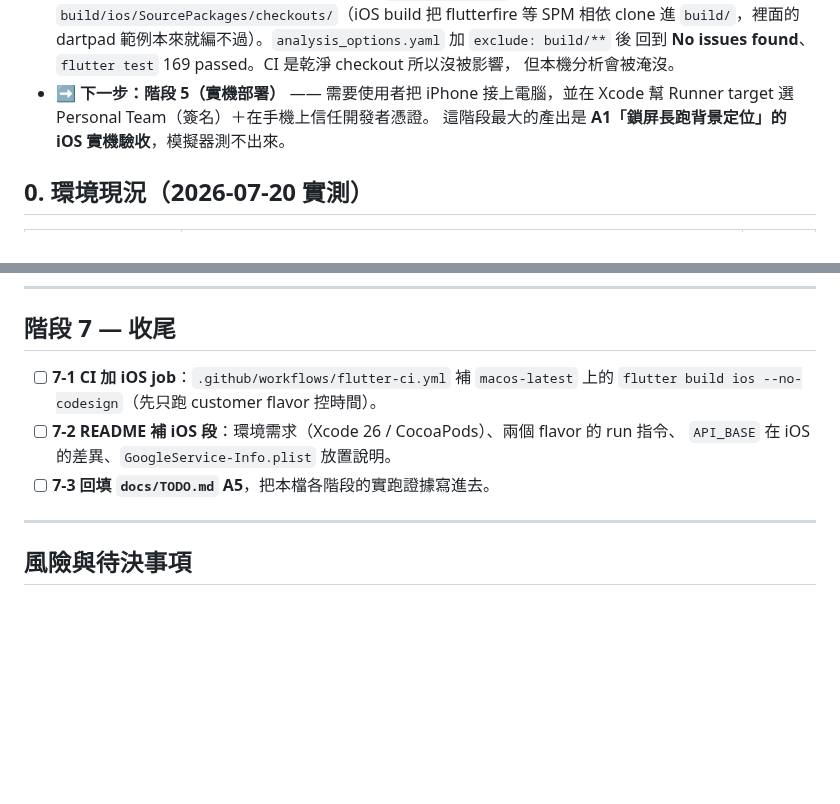
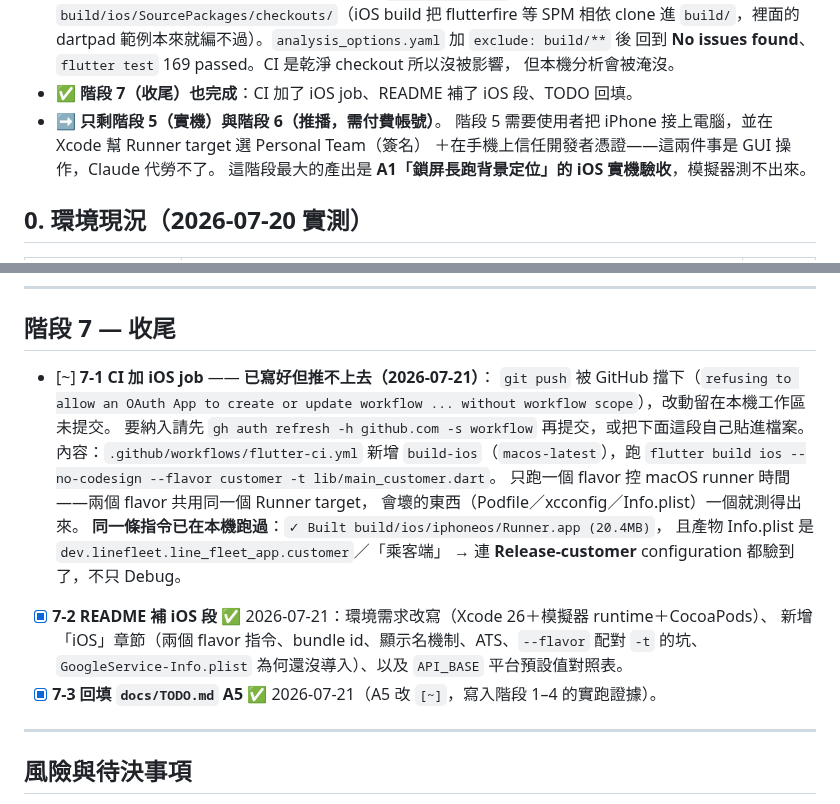
Before and after one commit to thothawei/fleet-app, a Markdown page: docs/IOS_PLAN.md, 2 parts joined by grey strips. GitHub-like rendering; blank space fills up the shorter version.

```diff
--- a/docs/IOS_PLAN.md
+++ b/docs/IOS_PLAN.md
@@ -43,8 +43,10 @@
   `build/`，裡面的 dartpad 範例本來就編不過）。`analysis_options.yaml` 加 `exclude: build/**` 後
   回到 **No issues found**、`flutter test` 169 passed。CI 是乾淨 checkout 所以沒被影響，
   但本機分析會被淹沒。
-- ➡️ **下一步：階段 5（實機部署）** —— 需要使用者把 iPhone 接上電腦，並在
-  Xcode 幫 Runner target 選 Personal Team（簽名）＋在手機上信任開發者憑證。
+- ✅ **階段 7（收尾）也完成**：CI 加了 iOS job、README 補了 iOS 段、TODO 回填。
+- ➡️ **只剩階段 5（實機）與階段 6（推播，需付費帳號）**。
+  階段 5 需要使用者把 iPhone 接上電腦，並在 Xcode 幫 Runner target 選 Personal Team（簽名）
+  ＋在手機上信任開發者憑證——這兩件事是 GUI 操作，Claude 代勞不了。
   這階段最大的產出是 **A1「鎖屏長跑背景定位」的 iOS 實機驗收**，模擬器測不出來。
 
 ## 0. 環境現況（2026-07-20 實測）
@@ -259,11 +261,22 @@ App 既有的 **WebSocket 派單路徑（`ride.assigned`）不依賴 APNs**，
 
 ## 階段 7 — 收尾
 
-- [ ] **7-1 CI 加 iOS job**：`.github/workflows/flutter-ci.yml` 補
-      `macos-latest` 上的 `flutter build ios --no-codesign`（先只跑 customer flavor 控時間）。
-- [ ] **7-2 README 補 iOS 段**：環境需求（Xcode 26 / CocoaPods）、兩個 flavor 的 run 指令、
-      `API_BASE` 在 iOS 的差異、`GoogleService-Info.plist` 放置說明。
-- [ ] **7-3 回填 `docs/TODO.md` A5**，把本檔各階段的實跑證據寫進去。
+- [~] **7-1 CI 加 iOS job** —— **已寫好但推不上去（2026-07-21）**：
+      `git push` 被 GitHub 擋下（`refusing to allow an OAuth App to create or update workflow
+      ... without workflow scope`），改動留在本機工作區未提交。
+      要納入請先 `gh auth refresh -h github.com -s workflow` 再提交，或把下面這段自己貼進檔案。
+      內容：`.github/workflows/flutter-ci.yml` 新增
+      `build-ios`（`macos-latest`），跑
+      `flutter build ios --no-codesign --flavor customer -t lib/main_customer.dart`。
+      只跑一個 flavor 控 macOS runner 時間——兩個 flavor 共用同一個 Runner target，
+      會壞的東西（Podfile／xcconfig／Info.plist）一個就測得出來。
+      **同一條指令已在本機跑過**：`✓ Built build/ios/iphoneos/Runner.app (20.4MB)`，
+      且產物 Info.plist 是 `dev.linefleet.line_fleet_app.customer`／「乘客端」
+      → 連 **Release-customer** configuration 都驗到了，不只 Debug。
+- [x] **7-2 README 補 iOS 段** ✅ 2026-07-21：環境需求改寫（Xcode 26＋模擬器 runtime＋CocoaPods）、
+      新增「iOS」章節（兩個 flavor 指令、bundle id、顯示名機制、ATS、`--flavor` 配對 `-t` 的坑、
+      `GoogleService-Info.plist` 為何還沒導入）、以及 `API_BASE` 平台預設值對照表。
+- [x] **7-3 回填 `docs/TODO.md` A5** ✅ 2026-07-21（A5 改 `[~]`，寫入階段 1–4 的實跑證據）。
 
 ---
 
```
Also changed, not shown: README.md (+32 -2 lines), docs/TODO.md (+5 -2 lines).
